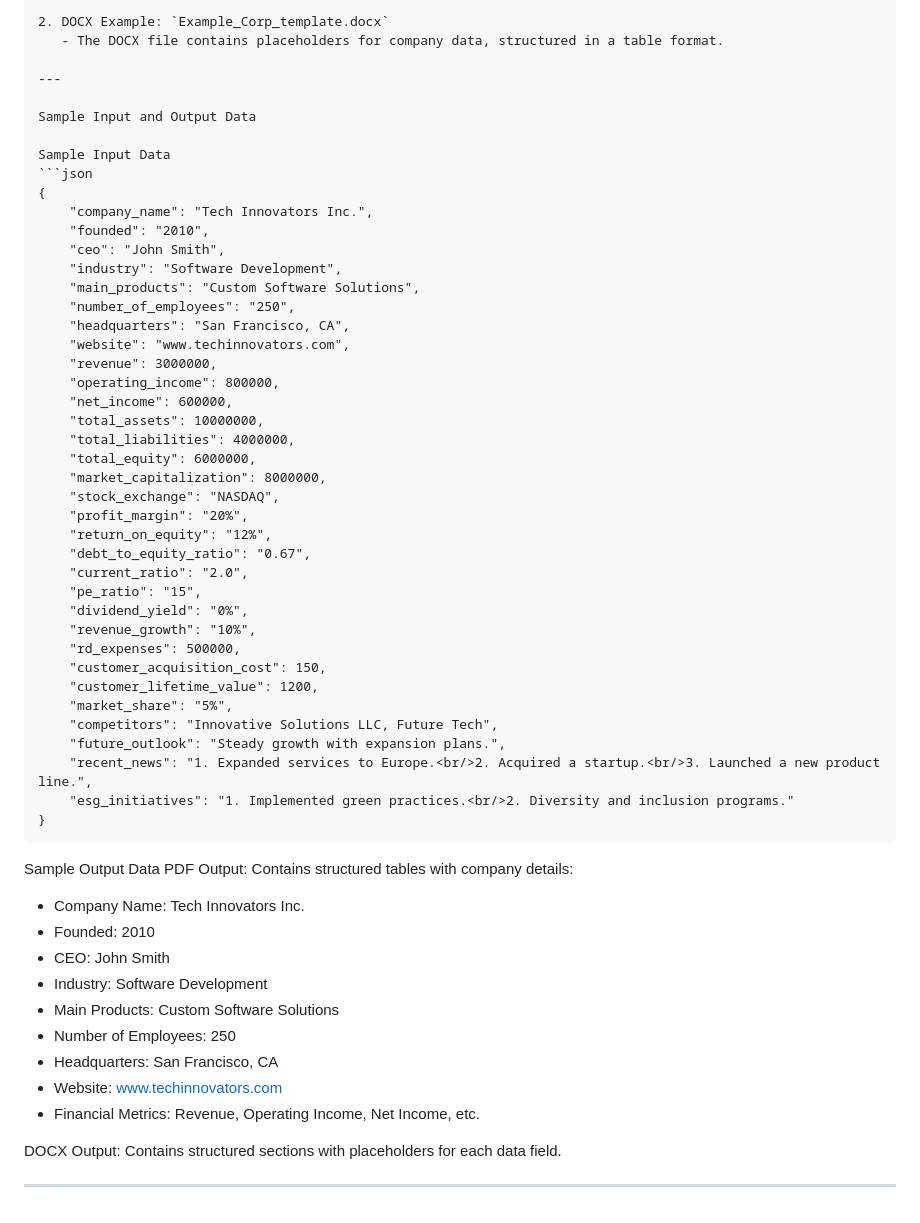
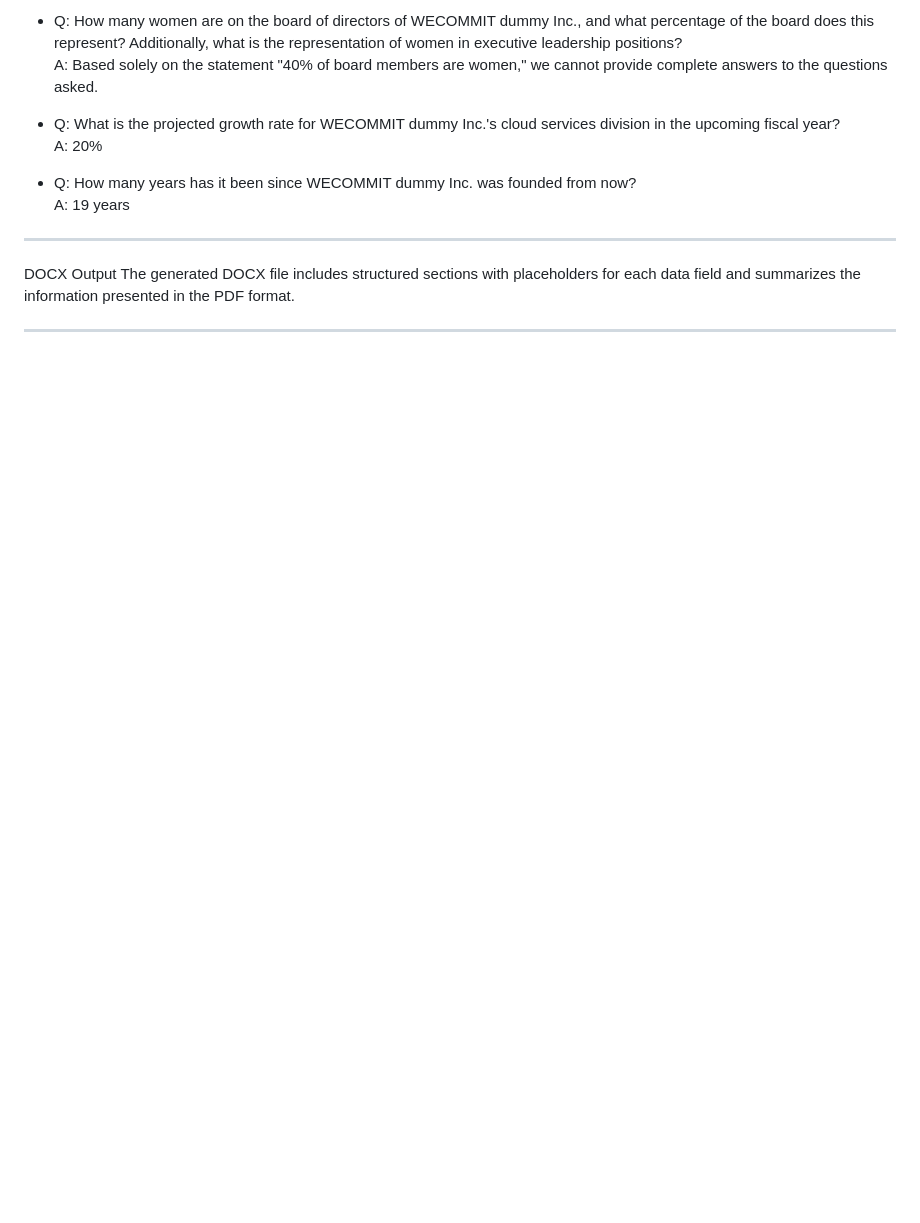
Before and after one commit to AFJGitHubDev24/AI-Based-PDF-Filler-Project-Proposal-WeCommit-SprintProgram, a Markdown page: README.md, the part around the change printed below. Drawn GitHub-style; blank space fills up the shorter version.

````diff
--- a/README.md
+++ b/README.md
@@ -148,60 +162,16 @@ All tested functionalities worked as expected, producing the desired output for
 
-2. DOCX Example: `Example_Corp_template.docx`
-   - The DOCX file contains placeholders for company data, structured in a table format.
+- Q: How many women are on the board of directors of WECOMMIT dummy Inc., and what percentage of the board does this represent? Additionally, what is the representation of women in executive leadership positions?
+  A: Based solely on the statement "40% of board members are women," we cannot provide complete answers to the questions asked.
+
+- Q: What is the projected growth rate for WECOMMIT dummy Inc.'s cloud services division in the upcoming fiscal year?
+  A: 20%
+
+- Q: How many years has it been since WECOMMIT dummy Inc. was founded from now?
+  A: 19 years
 
 ---
 
-Sample Input and Output Data
-
-Sample Input Data
-```json
-{
-    "company_name": "Tech Innovators Inc.",
-    "founded": "2010",
-    "ceo": "John Smith",
-    "industry": "Software Development",
-    "main_products": "Custom Software Solutions",
-    "number_of_employees": "250",
-    "headquarters": "San Francisco, CA",
-    "website": "www.techinnovators.com",
-    "revenue": 3000000,
-    "operating_income": 800000,
-    "net_income": 600000,
-    "total_assets": 10000000,
-    "total_liabilities": 4000000,
-    "total_equity": 6000000,
-    "market_capitalization": 8000000,
-    "stock_exchange": "NASDAQ",
-    "profit_margin": "20%",
-    "return_on_equity": "12%",
-    "debt_to_equity_ratio": "0.67",
-    "current_ratio": "2.0",
-    "pe_ratio": "15",
-    "dividend_yield": "0%",
-    "revenue_growth": "10%",
-    "rd_expenses": 500000,
-    "customer_acquisition_cost": 150,
-    "customer_lifetime_value": 1200,
-    "market_share": "5%",
-    "competitors": "Innovative Solutions LLC, Future Tech",
-    "future_outlook": "Steady growth with expansion plans.",
-    "recent_news": "1. Expanded services to Europe.<br/>2. Acquired a startup.<br/>3. Launched a new product line.",
-    "esg_initiatives": "1. Implemented green practices.<br/>2. Diversity and inclusion programs."
-}
-```
-
-Sample Output Data
-PDF Output: Contains structured tables with company details:
-- Company Name: Tech Innovators Inc.
-- Founded: 2010
-- CEO: John Smith
-- Industry: Software Development
-- Main Products: Custom Software Solutions
-- Number of Employees: 250
-- Headquarters: San Francisco, CA
-- Website: www.techinnovators.com
-- Financial Metrics: Revenue, Operating Income, Net Income, etc.
-
-DOCX Output: Contains structured sections with placeholders for each data field.
+DOCX Output
+The generated DOCX file includes structured sections with placeholders for each data field and summarizes the information presented in the PDF format.
 
 ---
````
Also changed, not shown: other parts of README.md (+66 -52 lines).
